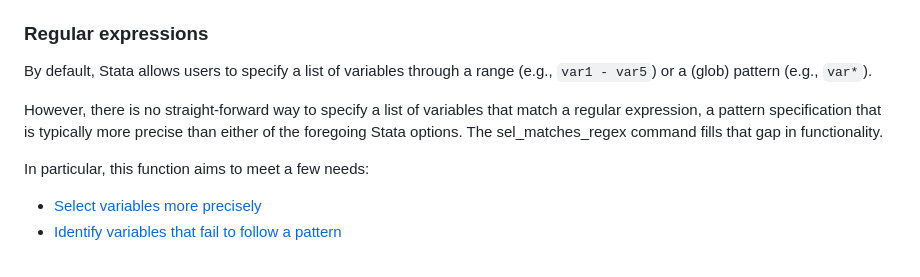
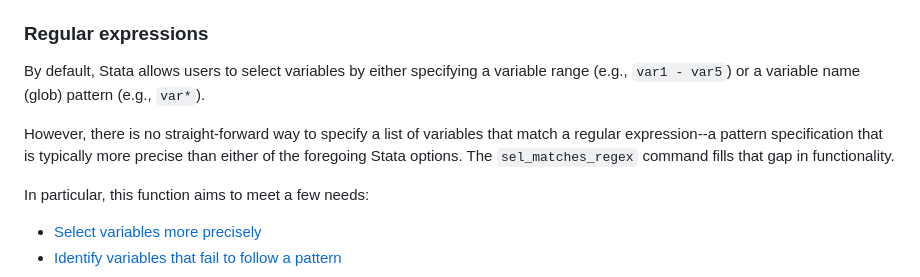
Before and after one commit to lsms-worldbank/selector, a Markdown page: README.md, the part around the change. Drawn GitHub-style.

Commit message:
Redraft regular expressions section

```diff
--- a/README.md
+++ b/README.md
@@ -55,9 +55,9 @@ Note also: while this package does not require [selector](https://github.com/lsm
 
 ### Regular expressions
 
-By default, Stata allows users to specify a list of variables through a range (e.g., `var1 - var5`) or a (glob) pattern (e.g., `var*`).
+By default, Stata allows users to select variables by either specifying a variable range (e.g., `var1 - var5`) or a variable name (glob) pattern (e.g., `var*`).
 
-However, there is no straight-forward way to specify a list of variables that match a regular expression, a pattern specification that is typically more precise than either of the foregoing Stata options. The sel_matches_regex command fills that gap in functionality.
+However, there is no straight-forward way to specify a list of variables that match a regular expression--a pattern specification that is typically more precise than either of the foregoing Stata options. The `sel_matches_regex` command fills that gap in functionality.
 
 In particular, this function aims to meet a few needs:
 
```
